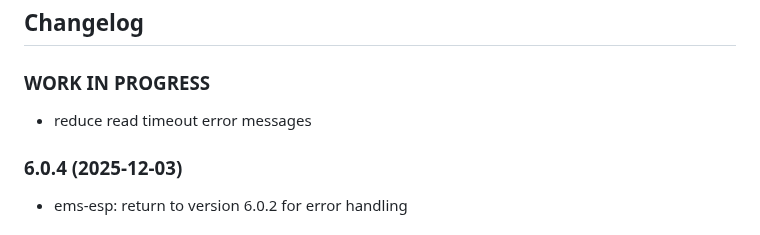
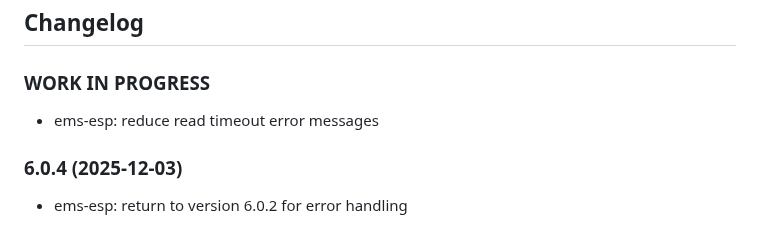
Before and after one commit to tp1de/ioBroker.ems-esp, a Markdown page: README.md, the part around the change. Drawn GitHub-style.

Commit message:
error messages

```diff
--- a/README.md
+++ b/README.md
@@ -46,7 +46,7 @@ German ioBroker forum: https://forum.iobroker.net/topic/45862/neuer-adapter-ems-
 	### **WORK IN PROGRESS**
 -->
 ### **WORK IN PROGRESS**
-* reduce read timeout error messages
+* ems-esp: reduce read timeout error messages
 
 ### 6.0.4 (2025-12-03)
 * ems-esp: return to version 6.0.2 for error handling
```
